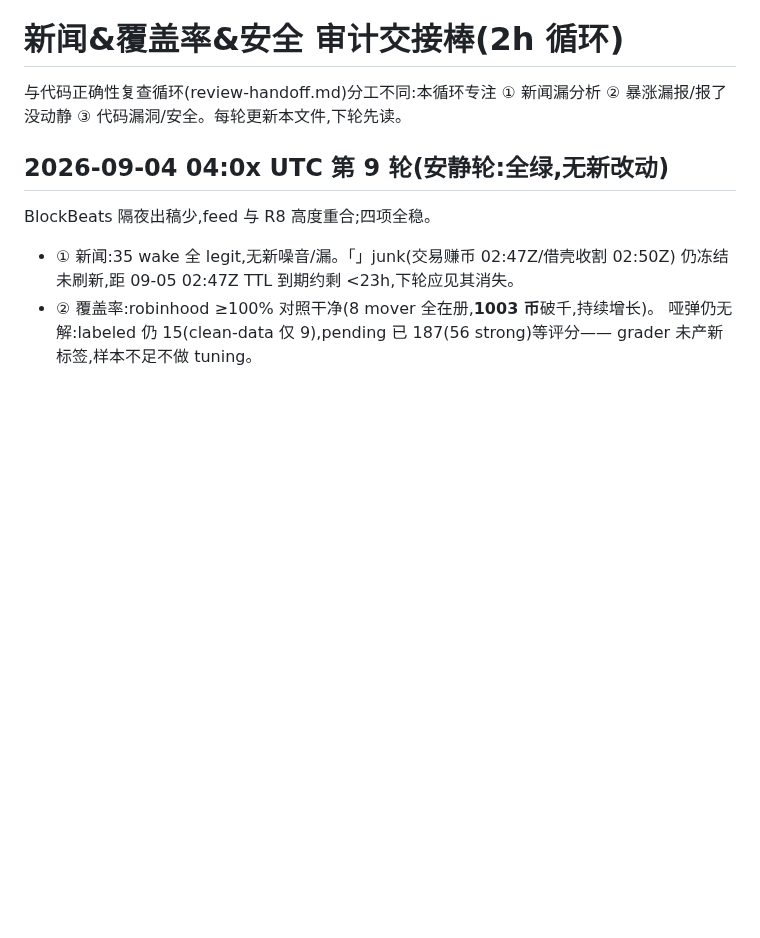
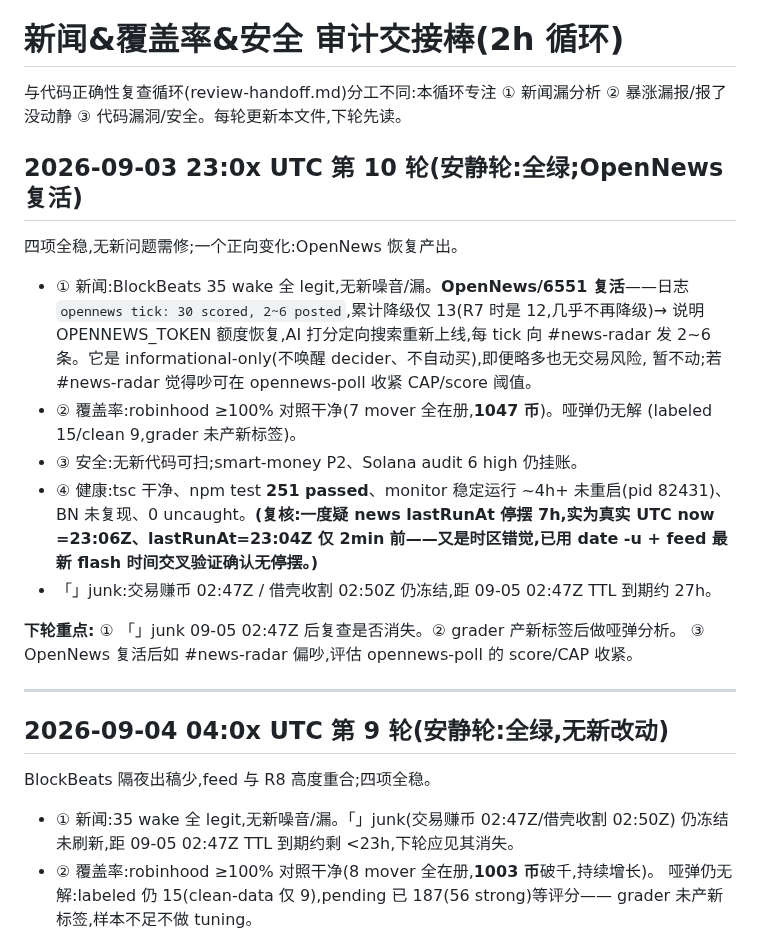
Before and after one commit to yidongw/foxhole-bot, a Markdown page: journal/news-coverage-handoff.md, the part around the change. Rendered like a GitHub page; blank space fills up the shorter version.

Commit message:
audit R10: quiet round — all green; OpenNews revived (token quota restored, 2-6 posts/tick); coverage 1047, no stall (TZ recheck).
Co-Authored-By: Claude Opus 4.8 <noreply@anthropic.com>

```diff
--- a/journal/news-coverage-handoff.md
+++ b/journal/news-coverage-handoff.md
@@ -2,6 +2,29 @@
 
 与代码正确性复查循环(review-handoff.md)分工不同:本循环专注
 ① 新闻漏分析 ② 暴涨漏报/报了没动静 ③ 代码漏洞/安全。每轮更新本文件,下轮先读。
+
+## 2026-09-03 23:0x UTC 第 10 轮(安静轮:全绿;OpenNews 复活)
+
+四项全稳,无新问题需修;一个正向变化:OpenNews 恢复产出。
+
+- ① 新闻:BlockBeats 35 wake 全 legit,无新噪音/漏。**OpenNews/6551 复活**——日志
+  `opennews tick: 30 scored, 2~6 posted`,累计降级仅 13(R7 时是 12,几乎不再降级)→
+  说明 OPENNEWS_TOKEN 额度恢复,AI 打分定向搜索重新上线,每 tick 向 #news-radar 发
+  2~6 条。它是 informational-only(不唤醒 decider、不自动买),即便略多也无交易风险,
+  暂不动;若 #news-radar 觉得吵可在 opennews-poll 收紧 CAP/score 阈值。
+- ② 覆盖率:robinhood ≥100% 对照干净(7 mover 全在册,**1047 币**)。哑弹仍无解
+  (labeled 15/clean 9,grader 未产新标签)。
+- ③ 安全:无新代码可扫;smart-money P2、Solana audit 6 high 仍挂账。
+- ④ 健康:tsc 干净、npm test **251 passed**、monitor 稳定运行 ~4h+ 未重启(pid 82431)、
+  BN 未复现、0 uncaught。**(复核:一度疑 news lastRunAt 停摆 7h,实为真实 UTC now
+  =23:06Z、lastRunAt=23:04Z 仅 2min 前——又是时区错觉,已用 date -u + feed 最新
+  flash 时间交叉验证确认无停摆。)**
+- 「」junk:交易赚币 02:47Z / 借壳收割 02:50Z 仍冻结,距 09-05 02:47Z TTL 到期约 27h。
+
+**下轮重点:** ① 「」junk 09-05 02:47Z 后复查是否消失。② grader 产新标签后做哑弹分析。
+③ OpenNews 复活后如 #news-radar 偏吵,评估 opennews-poll 的 score/CAP 收紧。
+
+---
 
 ## 2026-09-04 04:0x UTC 第 9 轮(安静轮:全绿,无新改动)
 
```
